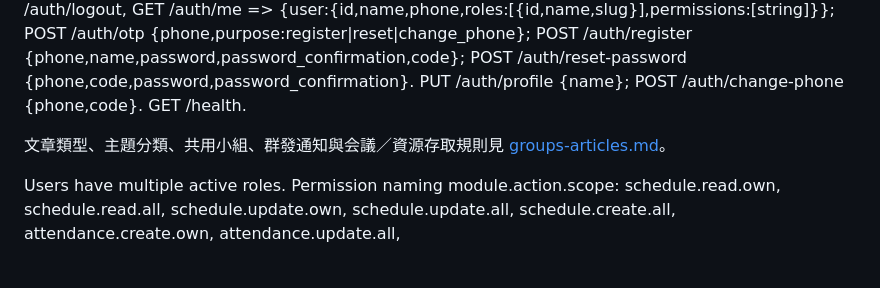
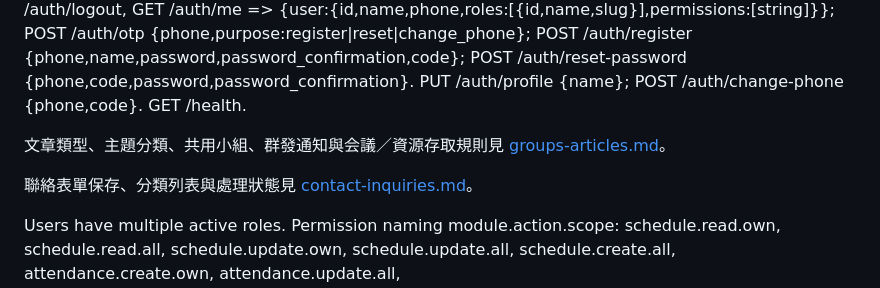
Before and after one commit to BlueWofe/3r, a Markdown page: docs/contract.md, the part around the change. Rendered like a GitHub page; blank space fills up the shorter version.

Commit message:
Define classified contact inbox and processing contract

```diff
--- a/docs/contract.md
+++ b/docs/contract.md
@@ -6,6 +6,8 @@
 Base /api/v1. JSON requests, Accept application/json, credentials include. Mutations require CSRF: GET /auth/csrf returns {csrf_token}; send X-CSRF-TOKEN. Standard response direct JSON objects, list endpoints {data:[]}; validation errors {message,errors}, 403 forbidden, 409 stale/conflict, 422 invalid. Routes use session middleware. API auth endpoints: POST /auth/login {phone,password}, POST /auth/logout, GET /auth/me => {user:{id,name,phone,roles:[{id,name,slug}],permissions:[string]}}; POST /auth/otp {phone,purpose:register|reset|change_phone}; POST /auth/register {phone,name,password,password_confirmation,code}; POST /auth/reset-password {phone,code,password,password_confirmation}. PUT /auth/profile {name}; POST /auth/change-phone {phone,code}. GET /health.
 
 文章類型、主題分類、共用小組、群發通知與会議／資源存取規則見 [groups-articles.md](groups-articles.md)。
+
+聯絡表單保存、分類列表與處理狀態見 [contact-inquiries.md](contact-inquiries.md)。
 
 Users have multiple active roles. Permission naming module.action.scope: schedule.read.own, schedule.read.all, schedule.update.own, schedule.update.all, schedule.create.all, attendance.create.own, attendance.update.all, content.read.all/content.create.all/content.update.all/content.delete.all/content.publish.all, users.read.all/users.update.all/users.create.all, roles.manage.all, cases.read.assigned/cases.read.all/cases.create.all/cases.update.assigned/cases.update.all/cases.export.all, resources.read.own/resources.read.all/resources.create.own/resources.create.all/resources.update.all/resources.delete.all, meetings.read.own/meetings.read.all/meetings.create.all/meetings.update.all, forms.read.own/forms.read.all/forms.create.all/forms.update.all/forms.export.all, donations.read.own/donations.read.all, reports.read.own/reports.read.all, settings.manage.all. System-admin has all permissions server-side. Role UI GET /permissions => {data:[string]}; GET/POST /roles, PUT /roles/{id} {name,slug,active,permissions:[string]}; GET/POST /users, PUT /users/{id} {name,active,role_ids:[int]}; GET /teachers => {data:[{id,name}]}.
 
```
Also changed, not shown: docs/contact-inquiries.md (added, +15 -0 lines).
